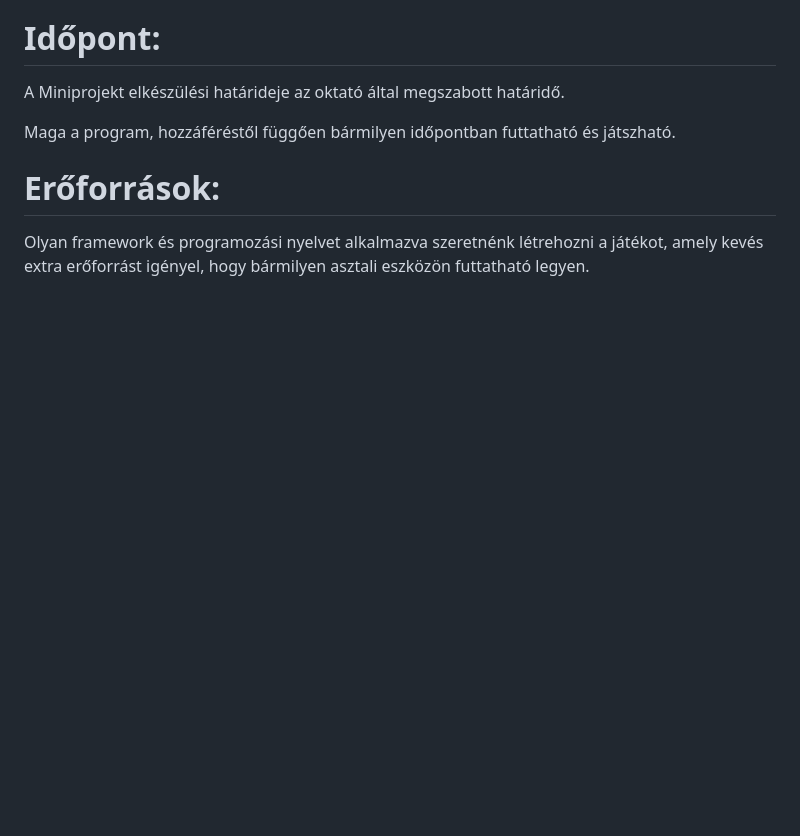
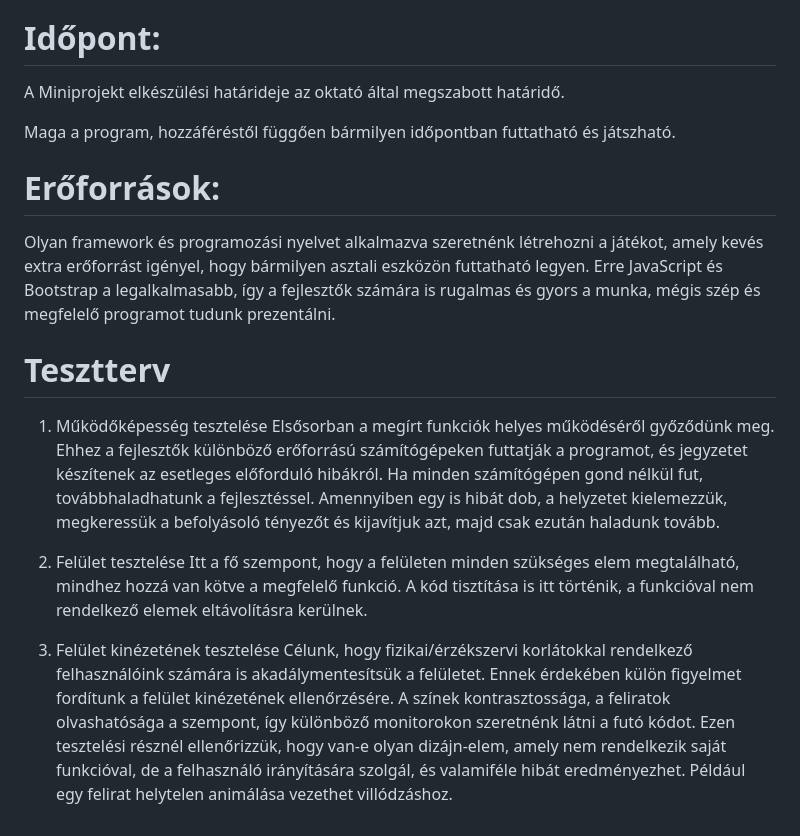
Before and after one commit to redfrog66/miniproject, a Markdown page: rendszerterv.md, the part around the change. Drawn GitHub-style; blank space fills up the shorter version.

Commit message:
rendszerterv formázásának javítása

```diff
--- a/rendszerterv.md
+++ b/rendszerterv.md
@@ -66,4 +66,14 @@ A Miniprojekt elkészülési határideje az oktató által megszabott határidő
 Maga a program, hozzáféréstől függően bármilyen időpontban futtatható és játszható.
 
 # Erőforrások:
-Olyan framework és programozási nyelvet alkalmazva szeretnénk létrehozni a játékot, amely kevés extra erőforrást igényel, hogy bármilyen asztali eszközön futtatható legyen.
+Olyan framework és programozási nyelvet alkalmazva szeretnénk létrehozni a játékot, amely kevés extra erőforrást igényel, hogy bármilyen asztali eszközön futtatható legyen. Erre JavaScript és Bootstrap a legalkalmasabb, így a fejlesztők számára is rugalmas és gyors a munka, mégis szép és megfelelő programot tudunk prezentálni.
+
+# Tesztterv
+1. Működőképesség tesztelése
+Elsősorban a megírt funkciók helyes működéséről győződünk meg. Ehhez a fejlesztők különböző erőforrású számítógépeken futtatják a programot, és jegyzetet készítenek az esetleges előforduló hibákról. Ha minden számítógépen gond nélkül fut, továbbhaladhatunk a fejlesztéssel. Amennyiben egy is hibát dob, a helyzetet kielemezzük, megkeressük a befolyásoló tényezőt és kijavítjuk azt, majd csak ezután haladunk tovább.
+
+2. Felület tesztelése
+Itt a fő szempont, hogy a felületen minden szükséges elem megtalálható, mindhez hozzá van kötve a megfelelő funkció. A kód tisztítása is itt történik, a funkcióval nem rendelkező elemek eltávolításra kerülnek.
+
+3. Felület kinézetének tesztelése
+Célunk, hogy fizikai/érzékszervi korlátokkal rendelkező felhasználóink számára is akadálymentesítsük a felületet. Ennek érdekében külön figyelmet fordítunk a felület kinézetének ellenőrzésére. A színek kontrasztossága, a feliratok olvashatósága a szempont, így különböző monitorokon szeretnénk látni a futó kódot. Ezen tesztelési résznél ellenőrizzük, hogy van-e olyan dizájn-elem, amely nem rendelkezik saját funkcióval, de a felhasználó irányítására szolgál, és valamiféle hibát eredményezhet. Például egy felirat helytelen animálása vezethet villódzáshoz.
```
